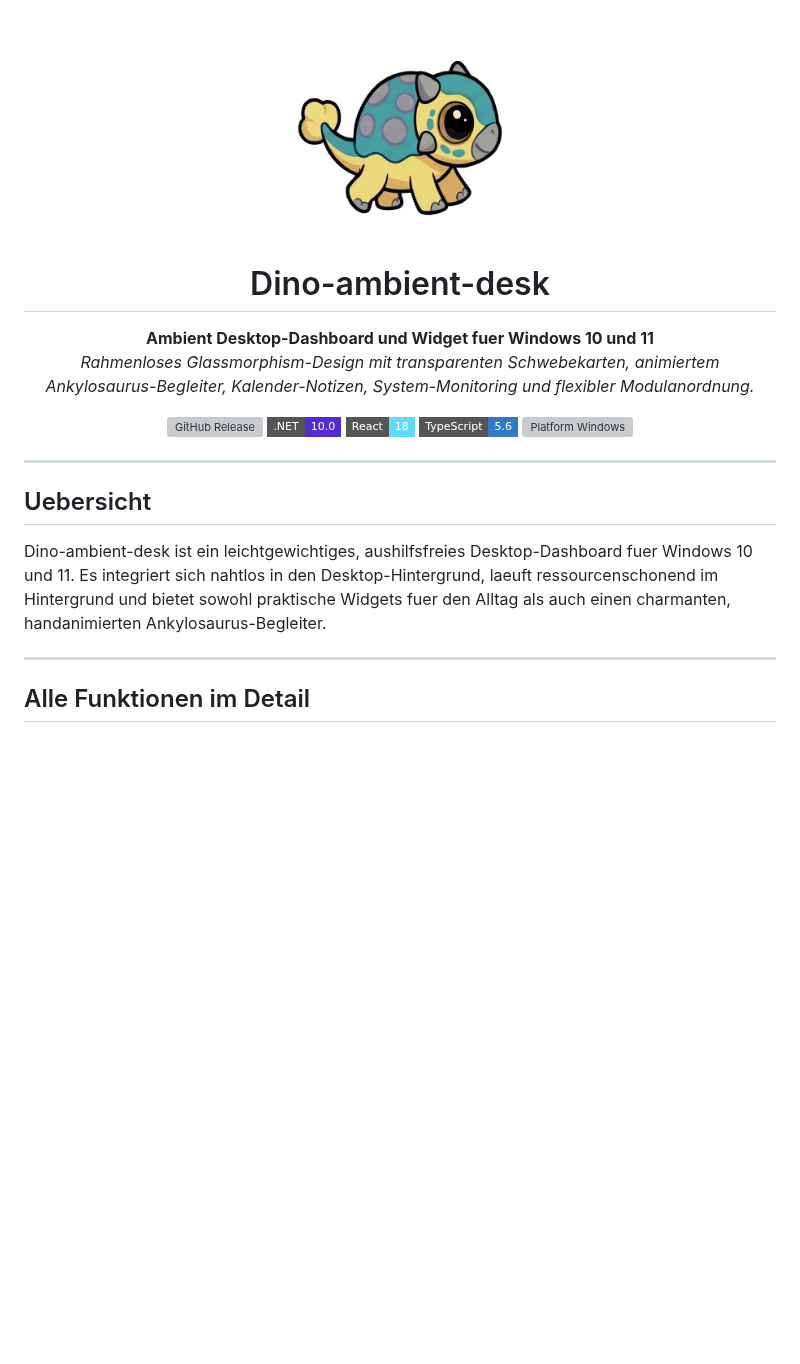
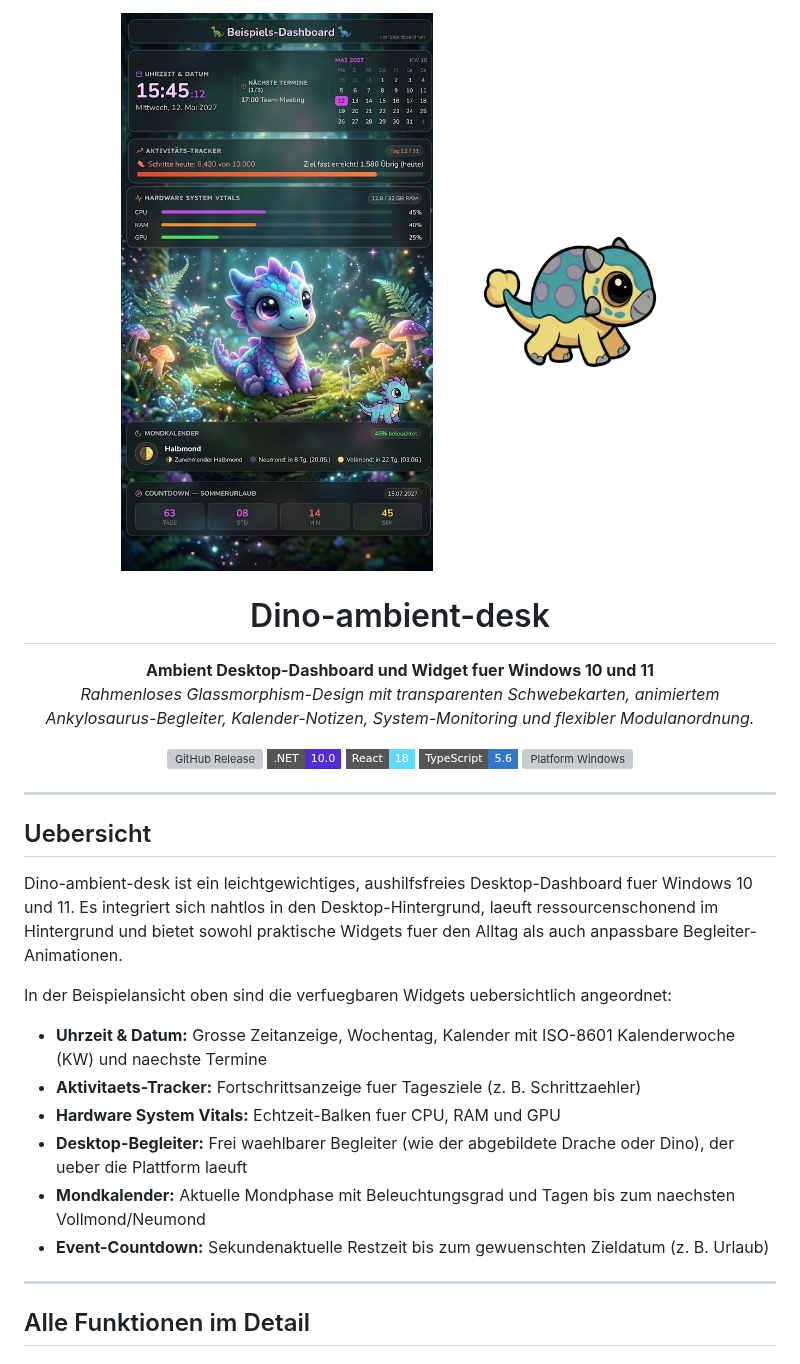
Before and after one commit to x4rinia/Dino-ambient-desk, a Markdown page: README.md, the part around the change. Drawn GitHub-style; pictures changed too: dashboard_preview.png (added); badges without logos; blank space fills up the shorter version; grey boxes are pictures that could not be loaded.

Commit message:
docs: Add dashboard preview screenshot and update README showcase

```diff
--- a/README.md
+++ b/README.md
@@ -1,6 +1,10 @@
 <div align="center">
 
-<img src="./dino_preview.png" width="260" alt="Ankylosaurus Dino Begleiter" />
+<p float="center">
+  <img src="./dashboard_preview.png" width="340" alt="Dino Ambient Desk Dashboard Ansicht" />
+  &nbsp;&nbsp;&nbsp;&nbsp;
+  <img src="./dino_preview.png" width="220" alt="Ankylosaurus Dino Begleiter" />
+</p>
 
 # Dino-ambient-desk
 
@@ -19,7 +23,15 @@
 
 ## Uebersicht
 
-Dino-ambient-desk ist ein leichtgewichtiges, aushilfsfreies Desktop-Dashboard fuer Windows 10 und 11. Es integriert sich nahtlos in den Desktop-Hintergrund, laeuft ressourcenschonend im Hintergrund und bietet sowohl praktische Widgets fuer den Alltag als auch einen charmanten, handanimierten Ankylosaurus-Begleiter.
+Dino-ambient-desk ist ein leichtgewichtiges, aushilfsfreies Desktop-Dashboard fuer Windows 10 und 11. Es integriert sich nahtlos in den Desktop-Hintergrund, laeuft ressourcenschonend im Hintergrund und bietet sowohl praktische Widgets fuer den Alltag als auch anpassbare Begleiter-Animationen.
+
+In der Beispielansicht oben sind die verfuegbaren Widgets uebersichtlich angeordnet:
+* **Uhrzeit & Datum:** Grosse Zeitanzeige, Wochentag, Kalender mit ISO-8601 Kalenderwoche (KW) und naechste Termine
+* **Aktivitaets-Tracker:** Fortschrittsanzeige fuer Tagesziele (z. B. Schrittzaehler)
+* **Hardware System Vitals:** Echtzeit-Balken fuer CPU, RAM und GPU
+* **Desktop-Begleiter:** Frei waehlbarer Begleiter (wie der abgebildete Drache oder Dino), der ueber die Plattform laeuft
+* **Mondkalender:** Aktuelle Mondphase mit Beleuchtungsgrad und Tagen bis zum naechsten Vollmond/Neumond
+* **Event-Countdown:** Sekundenaktuelle Restzeit bis zum gewuenschten Zieldatum (z. B. Urlaub)
 
 ---
 
```
Also changed, not shown: 1 other file.
